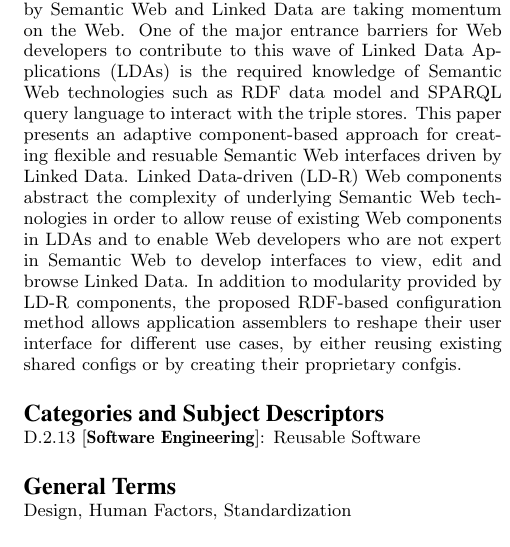
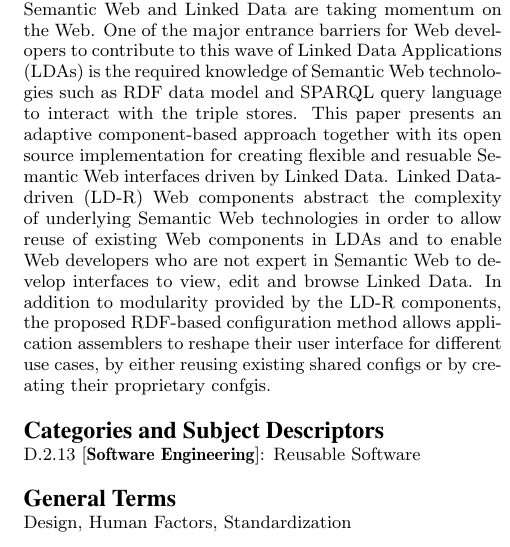
Before and after one commit to ali1k/ld-r-papers, a LaTeX paper (ldr.tex): part of one column of page 1 of 5, cut so that both start at the same text. Compiled offline with pdfLaTeX.

Commit message:
started system

```diff
--- a/ldr.tex
+++ b/ldr.tex
@@ -39,9 +39,9 @@ Frank van Harmelen\\
 The amount of published Linked Data on the Web is increasing day by day.
 As a result, the applications driven by Semantic Web and Linked Data are taking momentum on the Web.
 One of the major entrance barriers for Web developers to contribute to this wave of Linked Data Applications (LDAs) is the required knowledge of Semantic Web technologies such as RDF data model and SPARQL query language to interact with the triple stores.
-This paper presents an adaptive component-based approach for creating flexible and resuable Semantic Web interfaces driven by Linked Data.
+This paper presents an adaptive component-based approach together with its open source implementation for creating flexible and resuable Semantic Web interfaces driven by Linked Data.
 Linked Data-driven (LD-R) Web components abstract the complexity of underlying Semantic Web technologies in order to allow reuse of existing Web components in LDAs and to enable Web developers who are not expert in Semantic Web to develop interfaces to view, edit and browse Linked Data.
-In addition to modularity provided by LD-R components, the proposed RDF-based configuration method allows application assemblers to reshape their user interface for different use cases, by either reusing existing shared configs or by creating their proprietary confgis.
+In addition to modularity provided by the LD-R components, the proposed RDF-based configuration method allows application assemblers to reshape their user interface for different use cases, by either reusing existing shared configs or by creating their proprietary confgis.
 
 \end{abstract}
 
```
Also changed, not shown: ldr.pdf.
